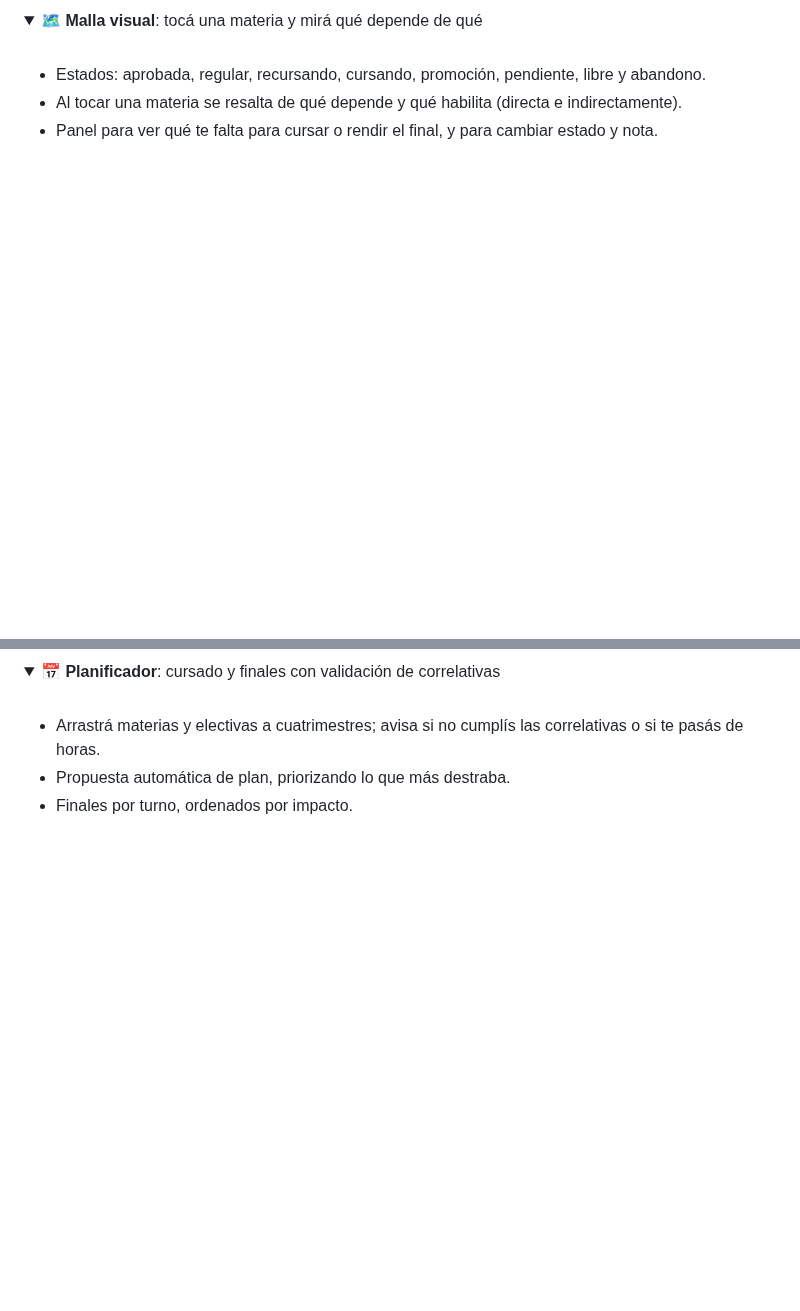
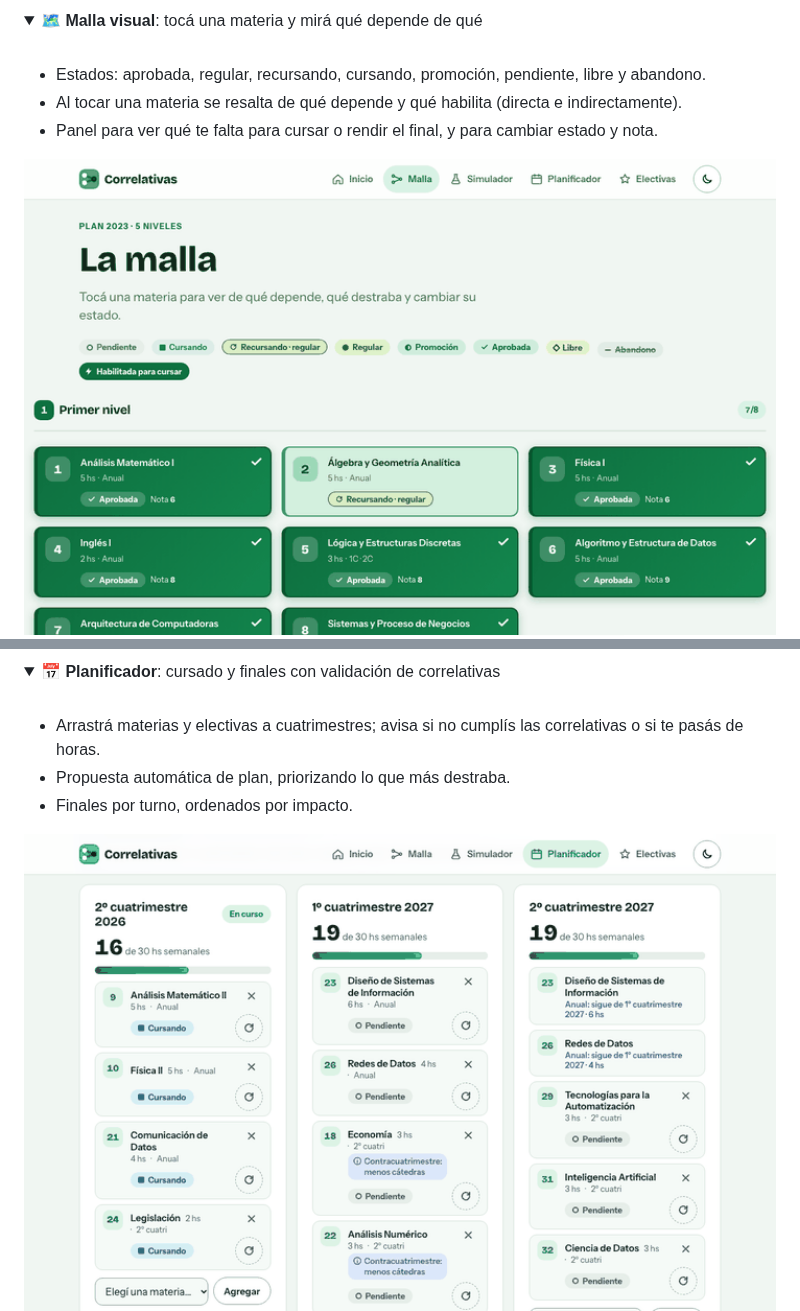
Before and after one commit to gabibertero/mis_correlativas, a Markdown page: README.md, 2 parts joined by grey strips. GitHub-like rendering; pictures changed too: assets/readme/demo-malla.gif (added), assets/readme/demo-planificador.gif (added); folded sections open; blank space fills up the shorter version.

Commit message:
docs: GIFs de demo en el README (malla y planificador)
Co-Authored-By: Claude Opus 4.8 <noreply@anthropic.com>

```diff
--- a/README.md
+++ b/README.md
@@ -83,6 +83,8 @@ Reemplaza una planilla de Google por una app estática, rápida y pensada para e
 - Al tocar una materia se resalta de qué depende y qué habilita (directa e indirectamente).
 - Panel para ver qué te falta para cursar o rendir el final, y para cambiar estado y nota.
 
+<img alt="Demo de la malla: tocar una materia resalta sus correlativas y abre el panel" src="assets/readme/demo-malla.gif" width="100%">
+
 <picture>
   <source media="(prefers-color-scheme: dark)" srcset="assets/readme/malla-top-oscuro.png">
   <img alt="Malla de materias" src="assets/readme/malla-top-claro.png" width="100%">
@@ -98,6 +100,8 @@ Reemplaza una planilla de Google por una app estática, rápida y pensada para e
 - Arrastrá materias y electivas a cuatrimestres; avisa si no cumplís las correlativas o si te pasás de horas.
 - Propuesta automática de plan, priorizando lo que más destraba.
 - Finales por turno, ordenados por impacto.
+
+<img alt="Demo del planificador: proponer plan y mover una materia de cuatrimestre" src="assets/readme/demo-planificador.gif" width="100%">
 
 <picture>
   <source media="(prefers-color-scheme: dark)" srcset="assets/readme/planificador-oscuro.png">
```
Also changed, not shown: other parts of README.md (+2 -2 lines).
